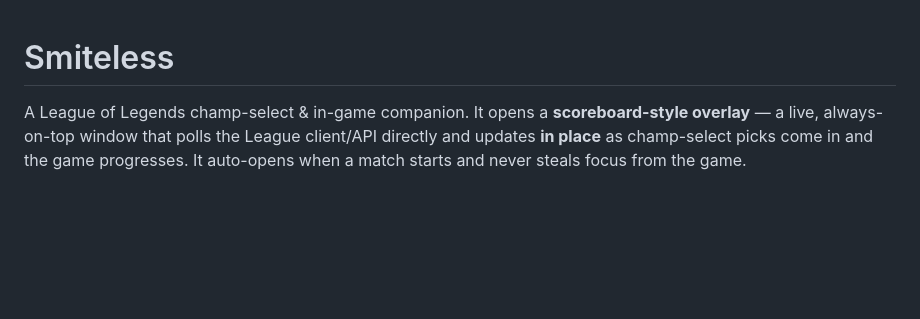
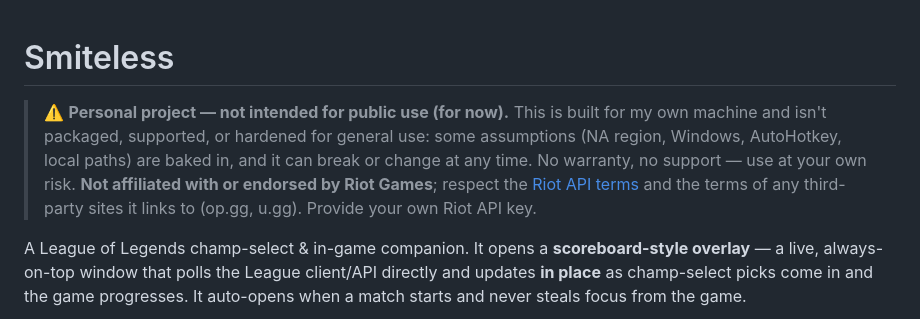
Before and after one commit to GFBarbosa/smiteless-br, a Markdown page: README.md, the part around the change. Rendered like a GitHub page; blank space fills up the shorter version.

Commit message:
README: add a "personal project, not for public use" notice
Co-Authored-By: Claude Opus 4.8 <noreply@anthropic.com>

```diff
--- a/README.md
+++ b/README.md
@@ -1,4 +1,12 @@
 # Smiteless
+
+> ⚠️ **Personal project — not intended for public use (for now).** This is built for my
+> own machine and isn't packaged, supported, or hardened for general use: some assumptions
+> (NA region, Windows, AutoHotkey, local paths) are baked in, and it can break or change
+> at any time. No warranty, no support — use at your own risk. **Not affiliated with or
+> endorsed by Riot Games**; respect the [Riot API terms](https://developer.riotgames.com/policies/general)
+> and the terms of any third-party sites it links to (op.gg, u.gg). Provide your own Riot
+> API key.
 
 A League of Legends champ-select & in-game companion. It opens a **scoreboard-style
 overlay** — a live, always-on-top window that polls the League client/API directly and
```
